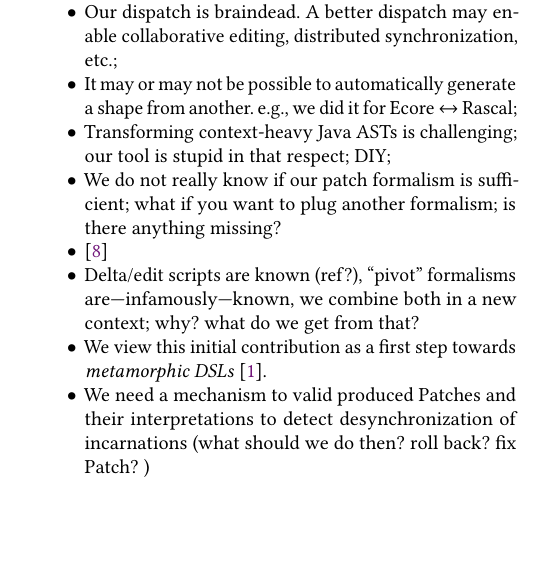
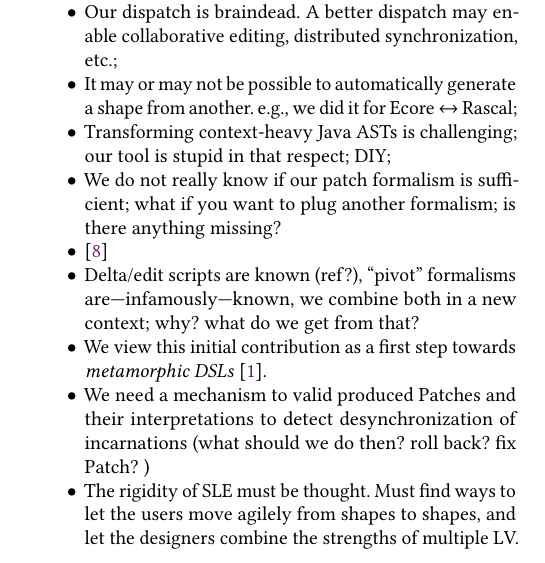
Before and after one commit to tdegueul/sle18-metamorphic, a LaTeX paper (sle18-metamorphic.tex, which reads discussion.tex): part of one column of page 4 of 6, cut so that both start at the same text, the shorter picture padded with empty space. Compiled offline with pdfLaTeX.

Commit message:
Update on Overleaf.

```diff
--- a/discussion.tex
+++ b/discussion.tex
@@ -13,4 +13,5 @@
 	\item Delta/edit scripts are known (ref?), ``pivot'' formalisms are---infamously---known, we combine both in a new context; why? what do we get from that?
 	\item We view this initial contribution as a first step towards \emph{metamorphic DSLs}~\cite{acher2014metamorphic}.
 	\item We need a mechanism to valid produced Patches and their interpretations to detect desynchronization of incarnations (what should we do then? roll back? fix Patch? )
+    \item The rigidity of SLE must be thought. Must find ways to let the users move agilely from shapes to shapes, and let the designers combine the strengths of multiple LV.
 \end{itemize}
```
